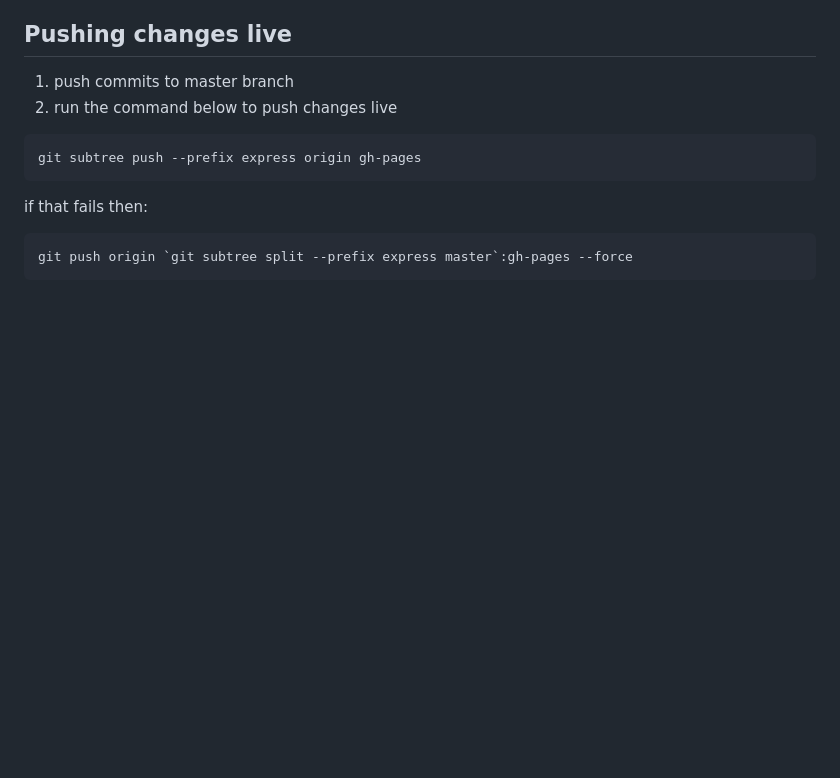
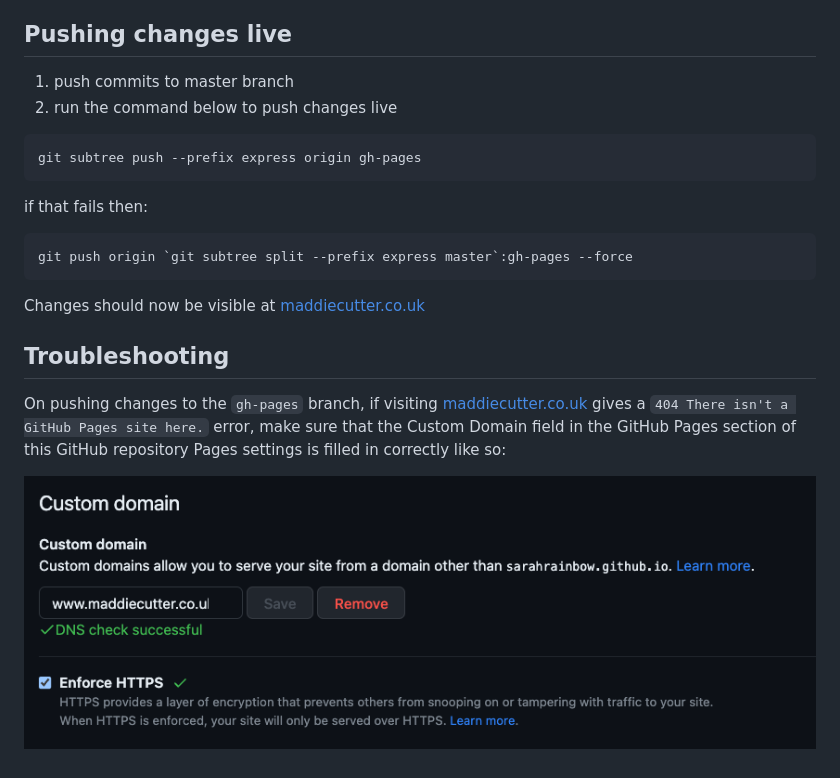
Before and after one commit to sarahrainbow/maddie-web, a Markdown page: README.md, the part around the change. GitHub-like rendering; pictures changed too: CustomDomainSettings.png (added); blank space fills up the shorter version.

Commit message:
add troubleshooting to readme

````diff
--- a/README.md
+++ b/README.md
@@ -16,3 +16,12 @@ if that fails then:
 ```
 git push origin `git subtree split --prefix express master`:gh-pages --force
 ```
+
+Changes should now be visible at [maddiecutter.co.uk](https://maddiecutter.co.uk)
+
+## Troubleshooting
+On pushing changes to the `gh-pages` branch, if visiting [maddiecutter.co.uk](https://maddiecutter.co.uk) gives a
+`404 There isn't a GitHub Pages site here.` error, make sure that the Custom Domain field in the GitHub Pages
+section of this GitHub repository Pages settings is filled in correctly like so:
+
+![](CustomDomainSettings.png)
````
